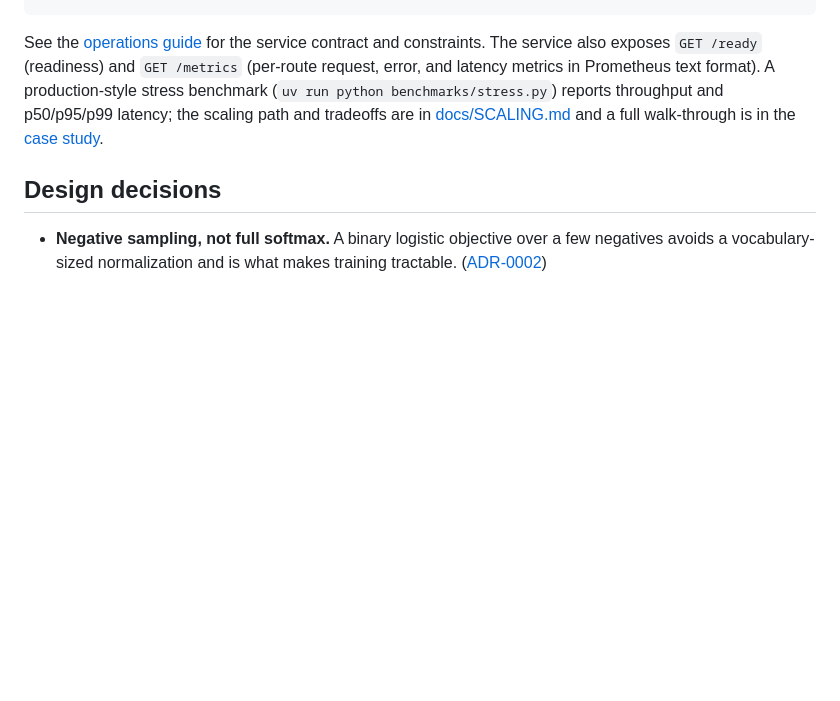
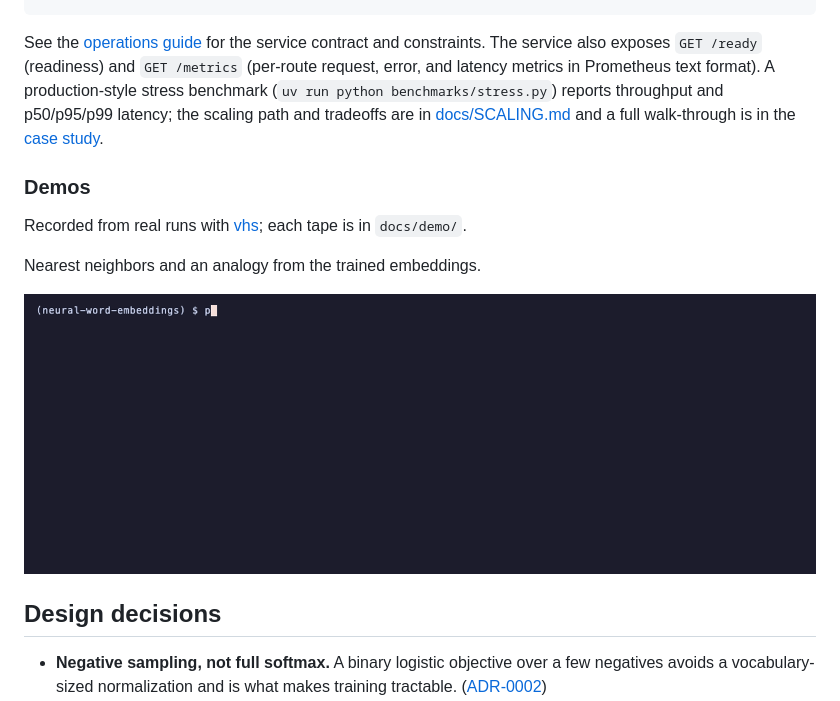
Before and after one commit to adeoluo/neural-word-embeddings, a Markdown page: README.md, the part around the change. Rendered like a GitHub page; pictures changed too: docs/demo/similar.gif (added); blank space fills up the shorter version.

Commit message:
docs: recorded demos of more commands, with their vhs tapes (#1)

```diff
--- a/README.md
+++ b/README.md
@@ -161,6 +161,16 @@ error, and latency metrics in Prometheus text format). A production-style stress
 scaling path and tradeoffs are in [docs/SCALING.md](docs/SCALING.md) and a full walk-through
 is in the [case study](docs/CASE_STUDY.md).
 
+### Demos
+
+Recorded from real runs with [vhs](https://github.com/charmbracelet/vhs); each tape is in `docs/demo/`.
+
+Nearest neighbors and an analogy from the trained embeddings.
+
+<p align="center">
+  <img src="docs/demo/similar.gif" alt="Nearest neighbors and an analogy from the trained embeddings" width="860">
+</p>
+
 ## Design decisions
 
 - **Negative sampling, not full softmax.** A binary logistic objective over a few negatives
```
Also changed, not shown: 1 other file.
